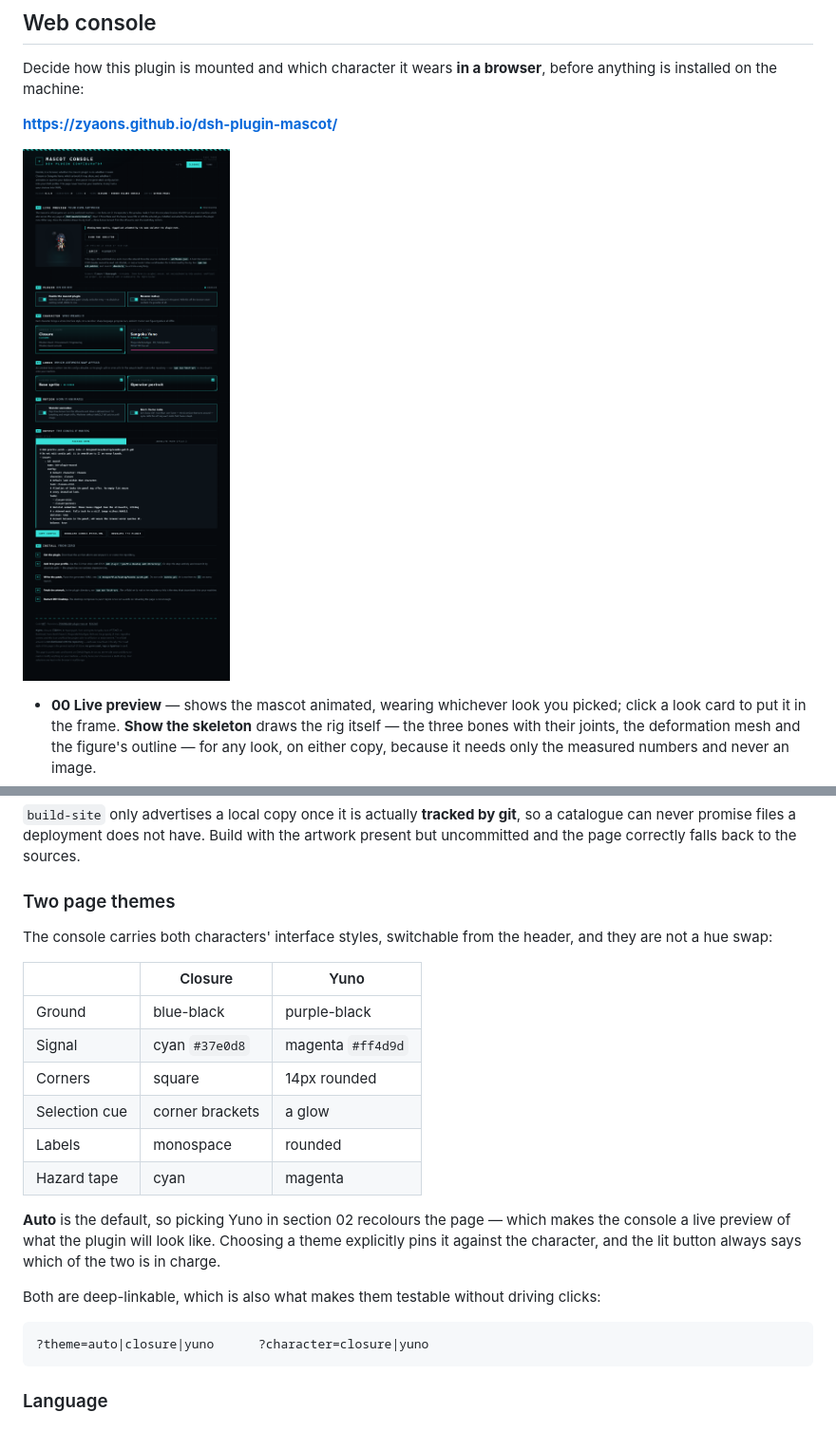
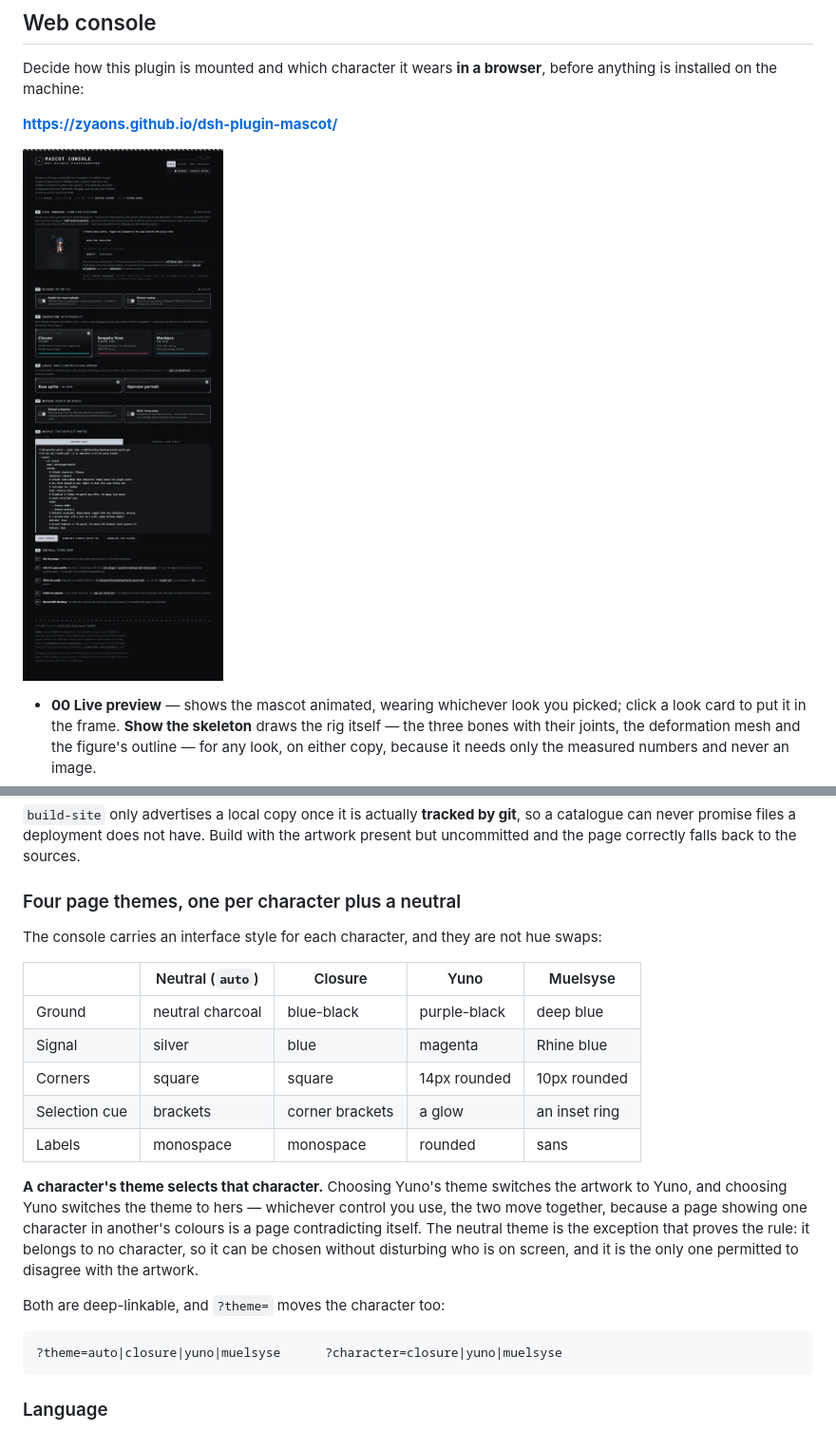
Before and after one commit to ZYAONS/dsh-plugin-mascot, a Markdown page: README.md, 2 parts joined by grey strips. Shown at 95% size. GitHub-like rendering; pictures changed too: docs/site/preview.png.

````diff
--- a/README.md
+++ b/README.md
@@ -217,32 +217,30 @@ anything.
 `build-site` only advertises a local copy once it is actually **tracked by git**, so a
 catalogue can never promise files a deployment does not have. Build with the artwork
 present but uncommitted and the page correctly falls back to the sources.
-### Two page themes
+### Four page themes, one per character plus a neutral
 
-The console carries both characters' interface styles, switchable from the header,
-and they are not a hue swap:
+The console carries an interface style for each character, and they are not hue swaps:
 
-| | Closure | Yuno |
-|---|---|---|
-| Ground | blue-black | purple-black |
-| Signal | cyan `#37e0d8` | magenta `#ff4d9d` |
-| Corners | square | 14px rounded |
-| Selection cue | corner brackets | a glow |
-| Labels | monospace | rounded |
-| Hazard tape | cyan | magenta |
+| | Neutral (`auto`) | Closure | Yuno | Muelsyse |
+|---|---|---|---|---|
+| Ground | neutral charcoal | blue-black | purple-black | deep blue |
+| Signal | silver | blue | magenta | Rhine blue |
+| Corners | square | square | 14px rounded | 10px rounded |
+| Selection cue | brackets | corner brackets | a glow | an inset ring |
+| Labels | monospace | monospace | rounded | sans |
 
-**Auto** is the default, so picking Yuno in section 02 recolours the page — which
-makes the console a live preview of what the plugin will look like. Choosing a
-theme explicitly pins it against the character, and the lit button always says which
-of the two is in charge.
+**A character's theme selects that character.** Choosing Yuno's theme switches the
+artwork to Yuno, and choosing Yuno switches the theme to hers — whichever control you
+use, the two move together, because a page showing one character in another's colours
+is a page contradicting itself. The neutral theme is the exception that proves the
+rule: it belongs to no character, so it can be chosen without disturbing who is on
+screen, and it is the only one permitted to disagree with the artwork.
 
-Both are deep-linkable, which is also what makes them testable without driving
-clicks:
+Both are deep-linkable, and `?theme=` moves the character too:
 
 ```
-?theme=auto|closure|yuno      ?character=closure|yuno
+?theme=auto|closure|yuno|muelsyse      ?character=closure|yuno|muelsyse
 ```
-
 ### Language
 
 The console is **English**; the plugin's own panel is Chinese. The split is
````
Also changed, not shown: README.zh.md (+19 -13 lines), docs/site/preview-yuno.png, 10 other files.
